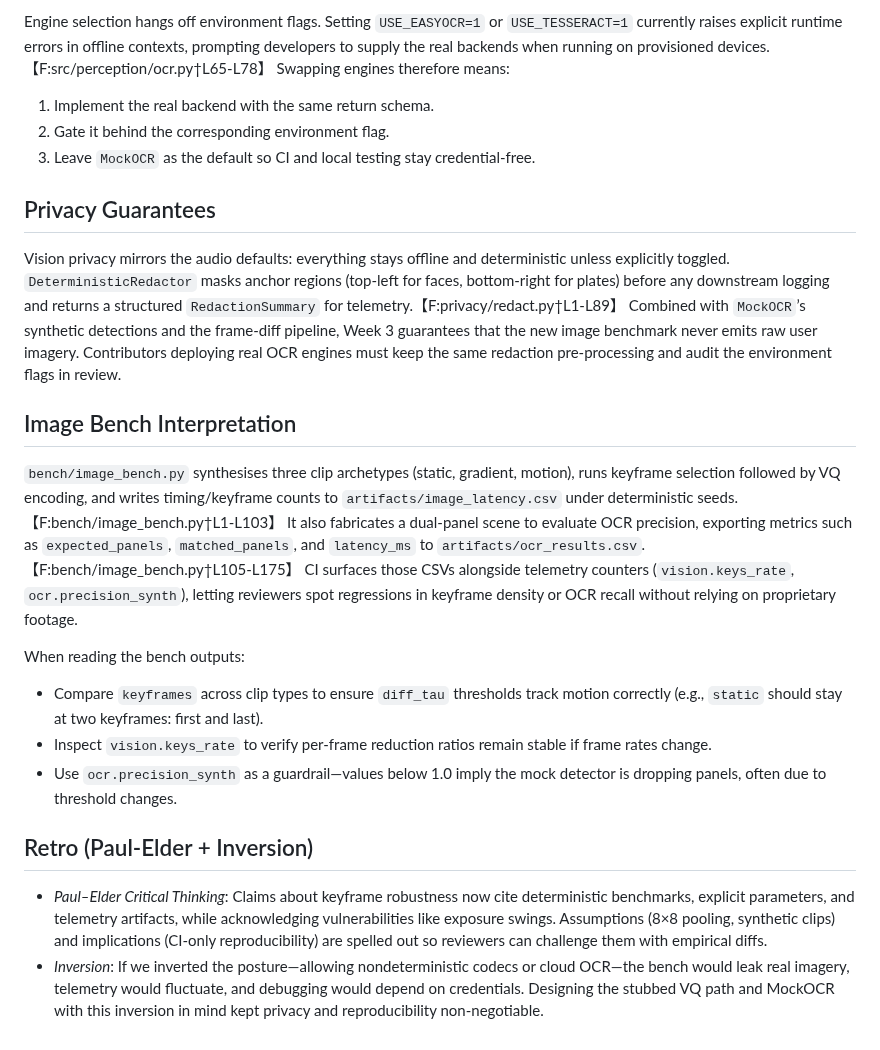
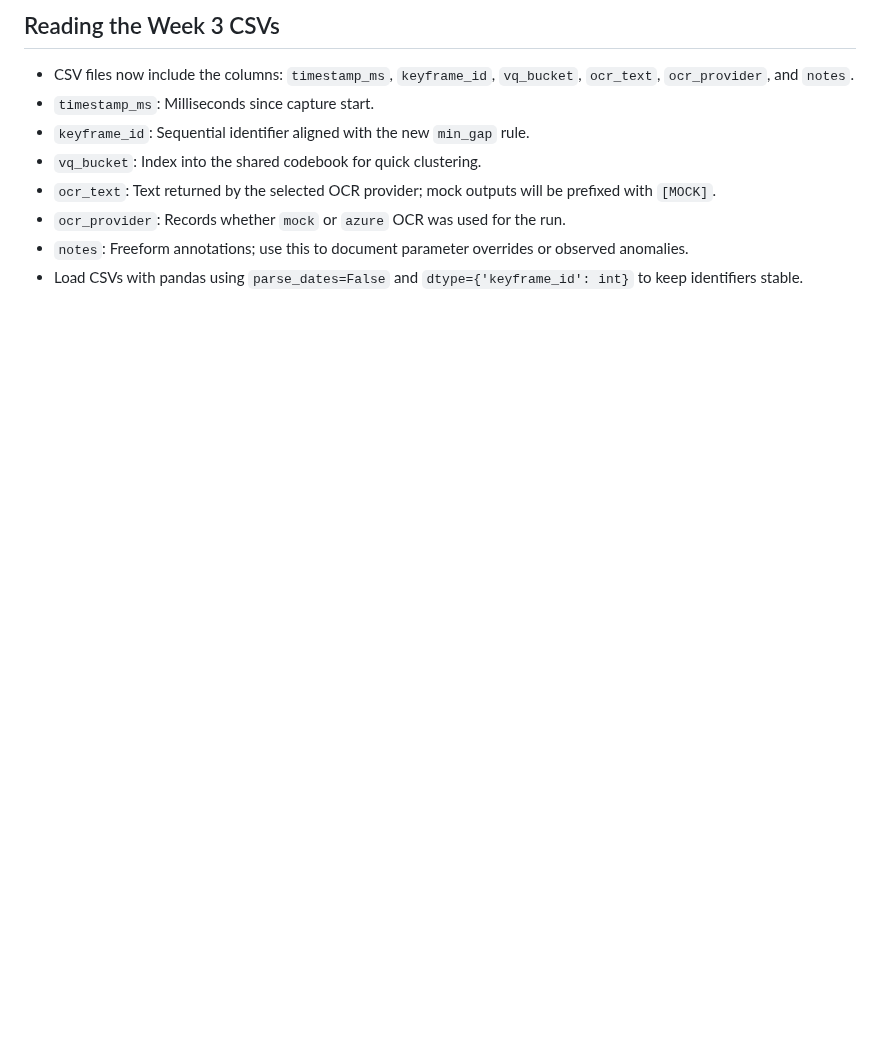
Before and after one commit to farmountain/SmartGlass-AI-Agent, a Markdown page: docs/WEEK_03.md, the part around one of its changes. Rendered like a GitHub page; blank space fills up the shorter version.

```diff
--- a/docs/WEEK_03.md
+++ b/docs/WEEK_03.md
@@ -41,21 +35,9 @@ The OCR layer exposes a uniform schema: `{"text": str, "boxes": Tuple[BBox, ...]
-Engine selection hangs off environment flags. Setting `USE_EASYOCR=1` or `USE_TESSERACT=1` currently raises explicit runtime errors in offline contexts, prompting developers to supply the real backends when running on provisioned devices.【F:src/perception/ocr.py†L65-L78】 Swapping engines therefore means:
-
-1. Implement the real backend with the same return schema.
-2. Gate it behind the corresponding environment flag.
-3. Leave `MockOCR` as the default so CI and local testing stay credential-free.
-
-## Privacy Guarantees
-Vision privacy mirrors the audio defaults: everything stays offline and deterministic unless explicitly toggled. `DeterministicRedactor` masks anchor regions (top-left for faces, bottom-right for plates) before any downstream logging and returns a structured `RedactionSummary` for telemetry.【F:privacy/redact.py†L1-L89】 Combined with `MockOCR`’s synthetic detections and the frame-diff pipeline, Week 3 guarantees that the new image benchmark never emits raw user imagery. Contributors deploying real OCR engines must keep the same redaction pre-processing and audit the environment flags in review.
-
-## Image Bench Interpretation
-`bench/image_bench.py` synthesises three clip archetypes (static, gradient, motion), runs keyframe selection followed by VQ encoding, and writes timing/keyframe counts to `artifacts/image_latency.csv` under deterministic seeds.【F:bench/image_bench.py†L1-L103】 It also fabricates a dual-panel scene to evaluate OCR precision, exporting metrics such as `expected_panels`, `matched_panels`, and `latency_ms` to `artifacts/ocr_results.csv`.【F:bench/image_bench.py†L105-L175】 CI surfaces those CSVs alongside telemetry counters (`vision.keys_rate`, `ocr.precision_synth`), letting reviewers spot regressions in keyframe density or OCR recall without relying on proprietary footage.
-
-When reading the bench outputs:
-
-- Compare `keyframes` across clip types to ensure `diff_tau` thresholds track motion correctly (e.g., `static` should stay at two keyframes: first and last).
-- Inspect `vision.keys_rate` to verify per-frame reduction ratios remain stable if frame rates change.
-- Use `ocr.precision_synth` as a guardrail—values below 1.0 imply the mock detector is dropping panels, often due to threshold changes.
-
-## Retro (Paul-Elder + Inversion)
-- *Paul–Elder Critical Thinking*: Claims about keyframe robustness now cite deterministic benchmarks, explicit parameters, and telemetry artifacts, while acknowledging vulnerabilities like exposure swings. Assumptions (8×8 pooling, synthetic clips) and implications (CI-only reproducibility) are spelled out so reviewers can challenge them with empirical diffs.
-- *Inversion*: If we inverted the posture—allowing nondeterministic codecs or cloud OCR—the bench would leak real imagery, telemetry would fluctuate, and debugging would depend on credentials. Designing the stubbed VQ path and MockOCR with this inversion in mind kept privacy and reproducibility non-negotiable.
+## Reading the Week 3 CSVs
+- CSV files now include the columns: `timestamp_ms`, `keyframe_id`, `vq_bucket`, `ocr_text`, `ocr_provider`, and `notes`.
+- `timestamp_ms`: Milliseconds since capture start.
+- `keyframe_id`: Sequential identifier aligned with the new `min_gap` rule.
+- `vq_bucket`: Index into the shared codebook for quick clustering.
+- `ocr_text`: Text returned by the selected OCR provider; mock outputs will be prefixed with `[MOCK]`.
+- `ocr_provider`: Records whether `mock` or `azure` OCR was used for the run.
+- `notes`: Freeform annotations; use this to document parameter overrides or observed anomalies.
+- Load CSVs with pandas using `parse_dates=False` and `dtype={'keyframe_id': int}` to keep identifiers stable.
```
Also changed, not shown: other parts of docs/WEEK_03.md (+27 -33 lines).
